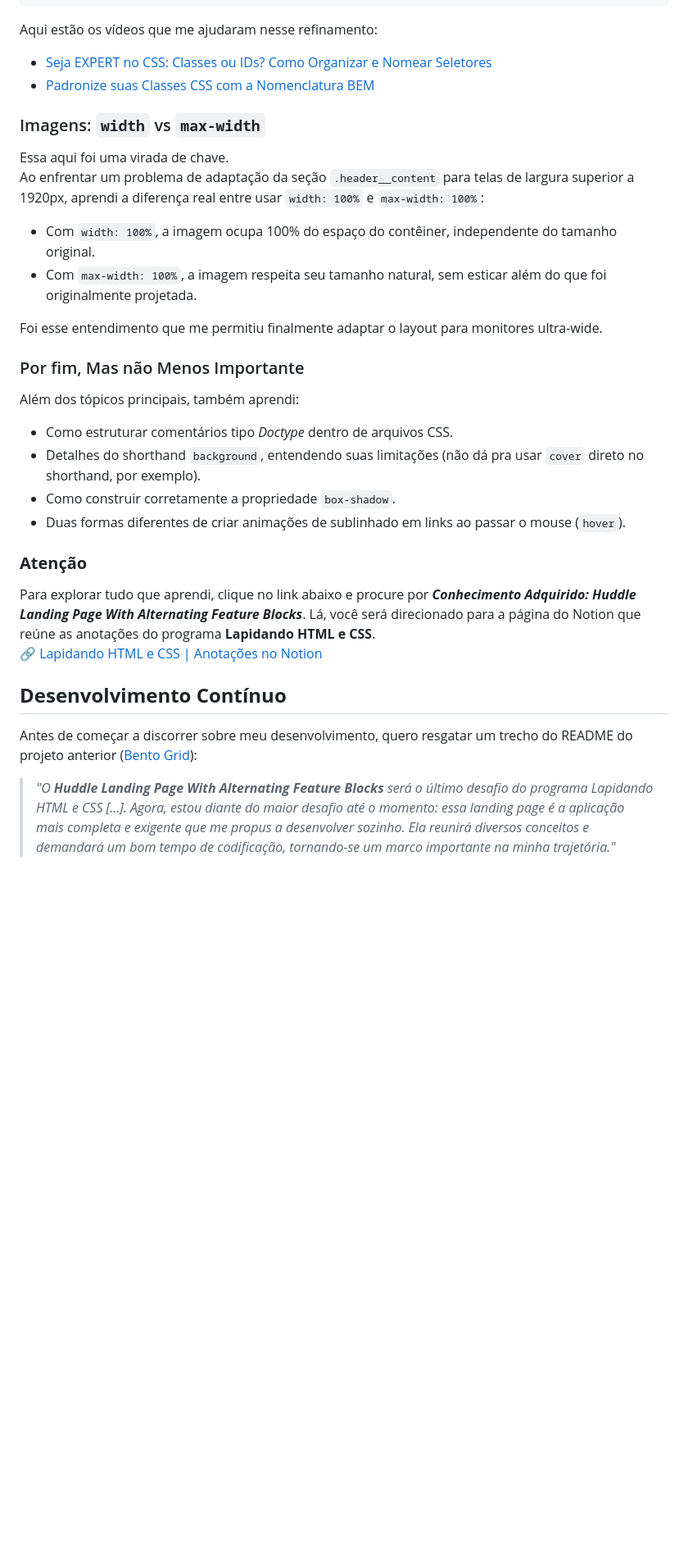
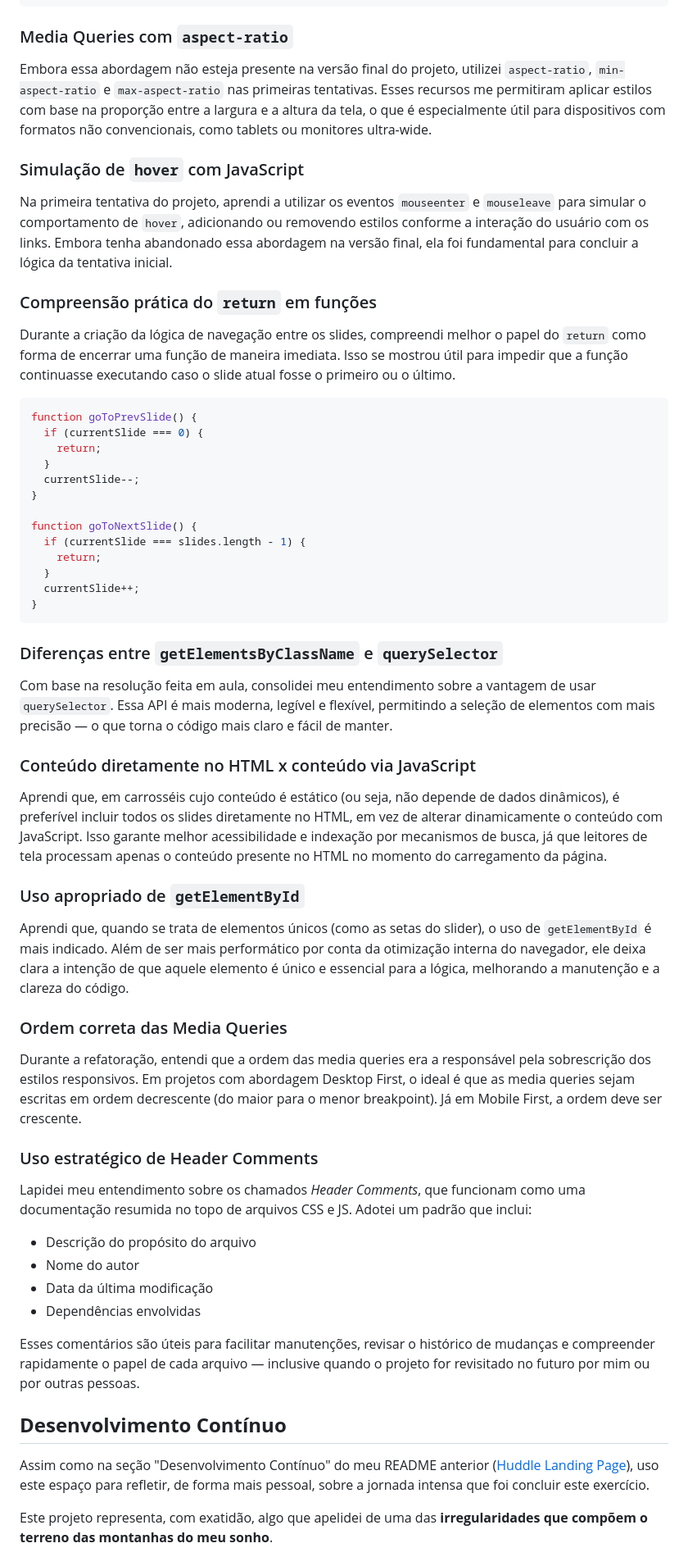
Before and after one commit to Miguel-dAlmeida/slider-image_project, a Markdown page: README.md, the part around one of its changes. Shown at 82% size. Rendered like a GitHub page; blank space fills up the shorter version.

Commit message:
Adicionando arquivo README.md completo e finalizado.

````diff
--- a/README.md
+++ b/README.md
@@ -308,37 +276,66 @@ Esse entendimento destravou minha mente e me permitiu avançar com muito mais fl
 </section>
 ```
 
-Aqui estão os vídeos que me ajudaram nesse refinamento:
+### Media Queries com `aspect-ratio`
 
-- [Seja EXPERT no CSS: Classes ou IDs? Como Organizar e Nomear Seletores](https://www.youtube.com/watch?v=EwT63qDBiAQ)
-- [Padronize suas Classes CSS com a Nomenclatura BEM](https://www.youtube.com/watch?v=mj6Ze34qGtc)
+Embora essa abordagem não esteja presente na versão final do projeto, utilizei `aspect-ratio`, `min-aspect-ratio` e `max-aspect-ratio` nas primeiras tentativas. Esses recursos me permitiram aplicar estilos com base na proporção entre a largura e a altura da tela, o que é especialmente útil para dispositivos com formatos não convencionais, como tablets ou monitores ultra-wide.
 
-### Imagens: `width` vs `max-width`
+### Simulação de `hover` com JavaScript
 
-Essa aqui foi uma virada de chave.
-Ao enfrentar um problema de adaptação da seção `.header__content` para telas de largura superior a 1920px, aprendi a diferença real entre usar `width: 100%` e `max-width: 100%`:
+Na primeira tentativa do projeto, aprendi a utilizar os eventos `mouseenter` e `mouseleave` para simular o comportamento de `hover`, adicionando ou removendo estilos conforme a interação do usuário com os links. Embora tenha abandonado essa abordagem na versão final, ela foi fundamental para concluir a lógica da tentativa inicial.
 
-- Com `width: 100%`, a imagem ocupa 100% do espaço do contêiner, independente do tamanho original.
-- Com `max-width: 100%`, a imagem respeita seu tamanho natural, sem esticar além do que foi originalmente projetada.
 
-Foi esse entendimento que me permitiu finalmente adaptar o layout para monitores ultra-wide.
+### Compreensão prática do `return` em funções
 
-### Por fim, Mas não Menos Importante
+Durante a criação da lógica de navegação entre os slides, compreendi melhor o papel do `return` como forma de encerrar uma função de maneira imediata. Isso se mostrou útil para impedir que a função continuasse executando caso o slide atual fosse o primeiro ou o último.
 
-Além dos tópicos principais, também aprendi:
+```js
+function goToPrevSlide() {
+  if (currentSlide === 0) {
+    return;
+  }
+  currentSlide--;
+}
 
-- Como estruturar comentários tipo *Doctype* dentro de arquivos CSS.
-- Detalhes do shorthand `background`, entendendo suas limitações (não dá pra usar `cover` direto no shorthand, por exemplo).
-- Como construir corretamente a propriedade `box-shadow`.
-- Duas formas diferentes de criar animações de sublinhado em links ao passar o mouse (`hover`).
+function goToNextSlide() {
+  if (currentSlide === slides.length - 1) {
+    return;
+  }
+  currentSlide++;
+}
+```
 
-### **Atenção**
-Para explorar tudo que aprendi, clique no link abaixo e procure por ***Conhecimento Adquirido: Huddle Landing Page With Alternating Feature Blocks***. Lá, você será direcionado para a página do Notion que reúne as anotações do programa **Lapidando HTML e CSS**.
-🔗 [Lapidando HTML e CSS | Anotações no Notion](https://gigantic-chef-a6f.notion.site/Lapidando-HTML-e-CSS-1a4cd10b93ab8081a48cf19eeef02d02)
+### Diferenças entre `getElementsByClassName` e `querySelector`
+
+Com base na resolução feita em aula, consolidei meu entendimento sobre a vantagem de usar `querySelector`. Essa API é mais moderna, legível e flexível, permitindo a seleção de elementos com mais precisão — o que torna o código mais claro e fácil de manter.
+
+
+### Conteúdo diretamente no HTML x conteúdo via JavaScript
+
+Aprendi que, em carrosséis cujo conteúdo é estático (ou seja, não depende de dados dinâmicos), é preferível incluir todos os slides diretamente no HTML, em vez de alterar dinamicamente o conteúdo com JavaScript. Isso garante melhor acessibilidade e indexação por mecanismos de busca, já que leitores de tela processam apenas o conteúdo presente no HTML no momento do carregamento da página.
+
+### Uso apropriado de `getElementById`
+
+Aprendi que, quando se trata de elementos únicos (como as setas do slider), o uso de `getElementById` é mais indicado. Além de ser mais performático por conta da otimização interna do navegador, ele deixa clara a intenção de que aquele elemento é único e essencial para a lógica, melhorando a manutenção e a clareza do código.
+
+### Ordem correta das Media Queries
+
+Durante a refatoração, entendi que a ordem das media queries era a responsável pela sobrescrição dos estilos responsivos. Em projetos com abordagem Desktop First, o ideal é que as media queries sejam escritas em ordem decrescente (do maior para o menor breakpoint). Já em Mobile First, a ordem deve ser crescente.
+
+### Uso estratégico de Header Comments
+
+Lapidei meu entendimento sobre os chamados *Header Comments*, que funcionam como uma documentação resumida no topo de arquivos CSS e JS. Adotei um padrão que inclui:
+
+* Descrição do propósito do arquivo
+* Nome do autor
+* Data da última modificação
+* Dependências envolvidas
+
+Esses comentários são úteis para facilitar manutenções, revisar o histórico de mudanças e compreender rapidamente o papel de cada arquivo — inclusive quando o projeto for revisitado no futuro por mim ou por outras pessoas.
 
 ## **Desenvolvimento Contínuo**
 
-Antes de começar a discorrer sobre meu desenvolvimento, quero resgatar um trecho do README do projeto anterior ([Bento Grid](https://github.com/Miguel-dAlmeida/bento-grid_project)):
+Assim como na seção "Desenvolvimento Contínuo" do meu README anterior ([Huddle Landing Page](https://github.com/Miguel-dAlmeida/huddle-landing-page-with-alternating-feature-blocks_project)), uso este espaço para refletir, de forma mais pessoal, sobre a jornada intensa que foi concluir este exercício.
 
-> *"O **Huddle Landing Page With Alternating Feature Blocks** será o último desafio do programa Lapidando HTML e CSS [...]. Agora, estou diante do maior desafio até o momento: essa landing page é a aplicação mais completa e exigente que me propus a desenvolver sozinho. Ela reunirá diversos conceitos e demandará um bom tempo de codificação, tornando-se um marco importante na minha trajetória."*
+Este projeto representa, com exatidão, algo que apelidei de uma das **irregularidades que compõem o terreno das montanhas do meu sonho**.
 
````
Also changed, not shown: other parts of README.md (+38 -84 lines).
